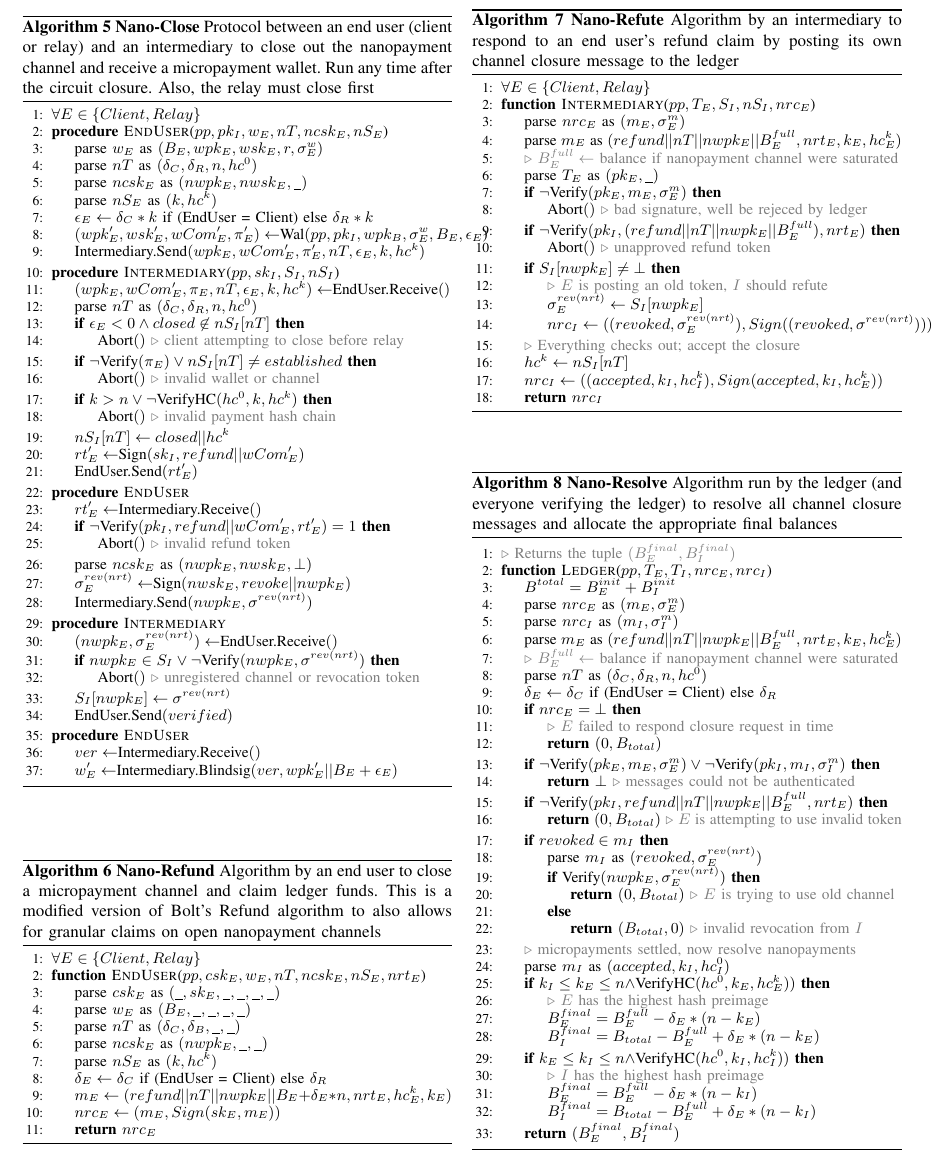
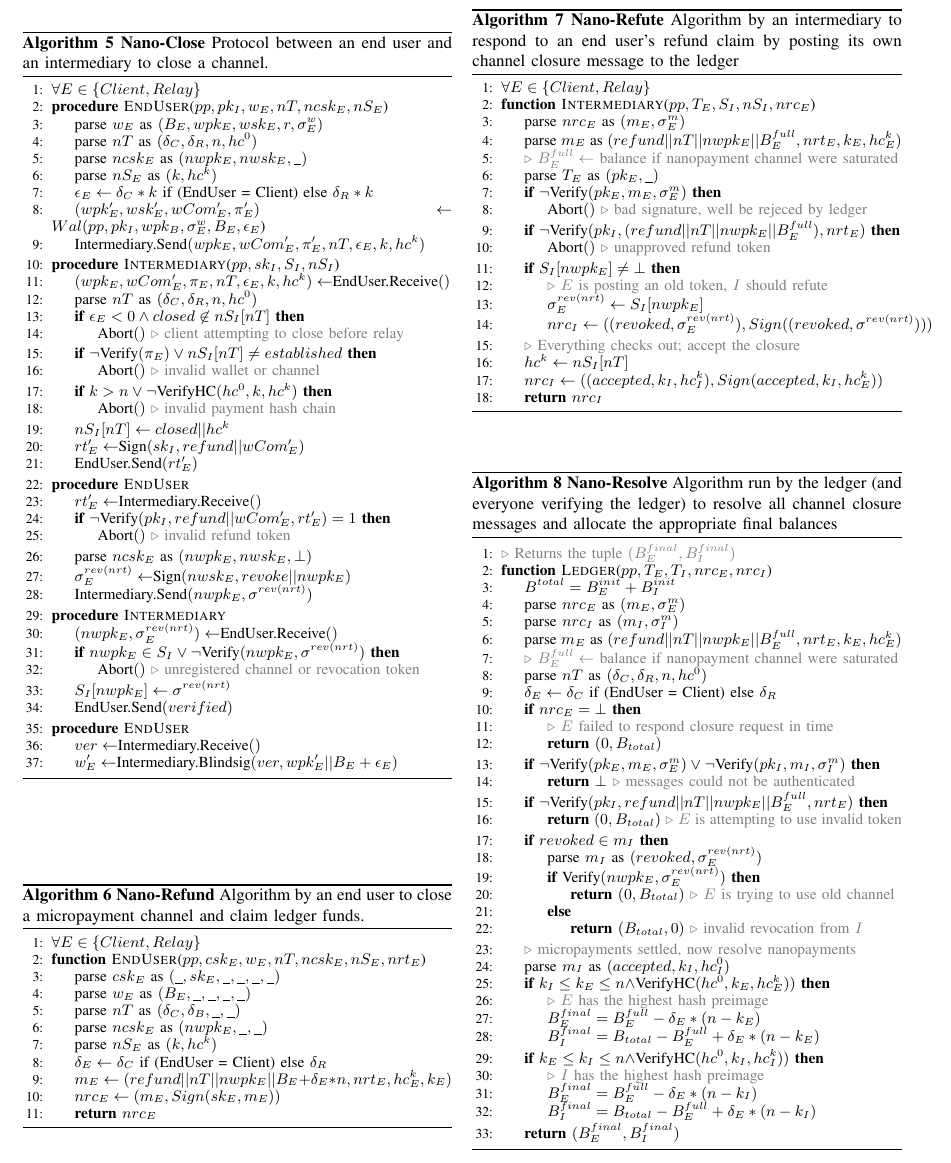
Before and after one commit to thiennamdinh/moneTor, a LaTeX paper (paper/main.tex, which reads paper/sections/algorithms.tex): part of page 16 of 20, cut so that both start at the same text. Compiled offline with pdfLaTeX; a missing font is replaced by an installed copy or a similar font; a LaTeX package or settings file that is missing is left out.

Commit message:
shorten some lines in algorithm to save space

```diff
--- a/paper/sections/algorithms.tex
+++ b/paper/sections/algorithms.tex
@@ -231,10 +231,9 @@ $nrc_C$ --- Relay Channel Closure Message --- See $nrc_C$
 \end{algorithm}
 
 \begin{algorithm}
-  \caption[Nano-Close]{\textbf{Nano-Close}
-    Protocol between an end user (client or relay) and an intermediary to close
-    out the nanopayment channel and receive a micropayment wallet. Run any time
-    after the circuit closure. Also, the relay must close first}
+  \caption[Nano-Close]{\textbf{Nano-Close} Protocol between an end
+    user and an intermediary to close a channel.}
+
   \begin{algorithmic}[1]
     \State{$\forall E \in \{Client, Relay\}$}
     \Procedure{EndUser}{$pp, pk_I, w_E, nT, ncsk_E, nS_E$}
@@ -243,7 +242,7 @@ $nrc_C$ --- Relay Channel Closure Message --- See $nrc_C$
       \State{parse $ncsk_E$ as $(nwpk_E, nwsk_E, \_)$}
       \State{parse $nS_E$ as $(k, hc^k)$}
       \State{$\epsilon_E \gets \delta_C * k$ if (EndUser = Client) else $ \delta_R * k$}
-      \State{$(wpk'_E, wsk'_E, wCom'_E, \pi'_E) \gets $Wal$(pp, pk_I, wpk_B, \sigma^w_E, B_E, \epsilon_E$)}
+      \State{$(wpk'_E, wsk'_E, wCom'_E, \pi'_E) \gets$ $Wal(pp, pk_I, wpk_B, \sigma^w_E, B_E, \epsilon_E$)}
       \State{Intermediary.Send$(wpk_E, wCom'_E, \pi'_E, nT, \epsilon_E, k, hc^k)$}
     \EndProcedure{}
 
@@ -293,9 +292,7 @@ $nrc_C$ --- Relay Channel Closure Message --- See $nrc_C$
 
 \begin{algorithm}
   \caption[Nano-Refund]{\textbf{Nano-Refund} Algorithm by an end user to close a micropayment
-    channel and claim ledger funds. This is a modified version of
-    Bolt's Refund algorithm to also allows for granular claims on
-    open nanopayment channels}
+    channel and claim ledger funds.}
   \begin{algorithmic}[1]
     \State{$\forall E \in \{Client, Relay\}$}
     \Function{EndUser}{$pp, csk_E, w_E, nT, ncsk_E, nS_E, nrt_E$}
```
Also changed, not shown: paper/sections/algorithms.tex (6 more changed lines).
